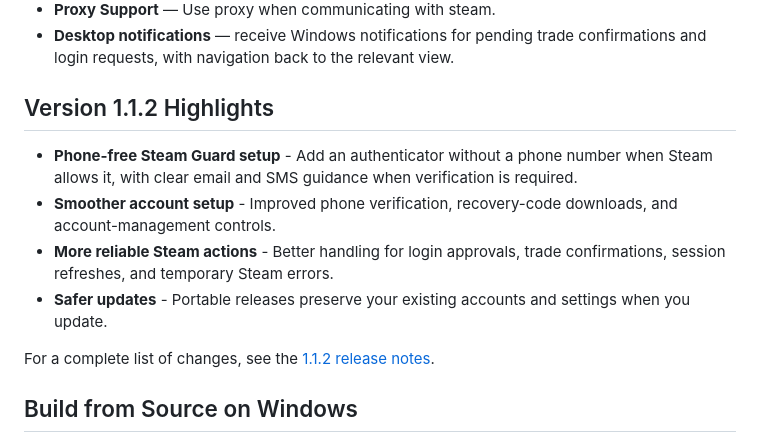
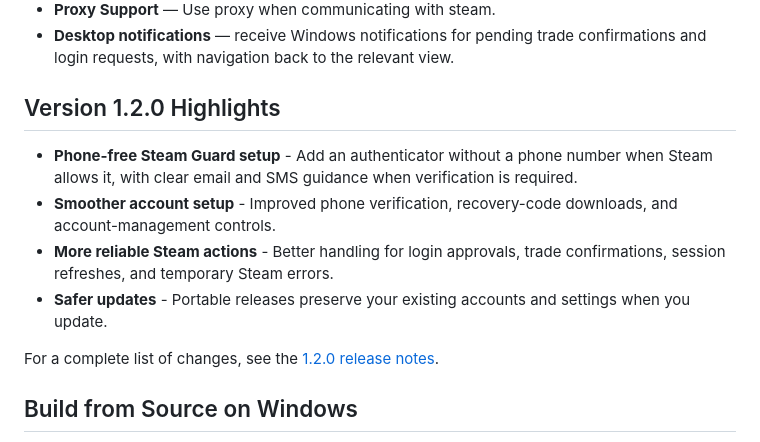
Before and after one commit to AstroZer01/Astro-Steam-Desktop-Authenticator, a Markdown page: README.md, the part around the change. Drawn GitHub-style.

Commit message:
Update README for version 1.2.0 highlights
Updated version highlights and release notes in README.md.

```diff
--- a/README.md
+++ b/README.md
@@ -40,14 +40,14 @@ All credit for the original design and implementation goes to Jessecar96 and the
 - **Proxy Support** — Use proxy when communicating with steam.
 - **Desktop notifications** — receive Windows notifications for pending trade confirmations and login requests, with navigation back to the relevant view.
 
-## Version 1.1.2 Highlights
+## Version 1.2.0 Highlights
 
 - **Phone-free Steam Guard setup** - Add an authenticator without a phone number when Steam allows it, with clear email and SMS guidance when verification is required.
 - **Smoother account setup** - Improved phone verification, recovery-code downloads, and account-management controls.
 - **More reliable Steam actions** - Better handling for login approvals, trade confirmations, session refreshes, and temporary Steam errors.
 - **Safer updates** - Portable releases preserve your existing accounts and settings when you update.
 
-For a complete list of changes, see the [1.1.2 release notes](https://github.com/AstroZer01/Astro-Steam-Desktop-Authenticator/releases/tag/1.1.2).
+For a complete list of changes, see the [1.2.0 release notes](https://github.com/AstroZer01/Astro-Steam-Desktop-Authenticator/releases/tag/1.2.0).
 
 ## Build from Source on Windows
 
```
